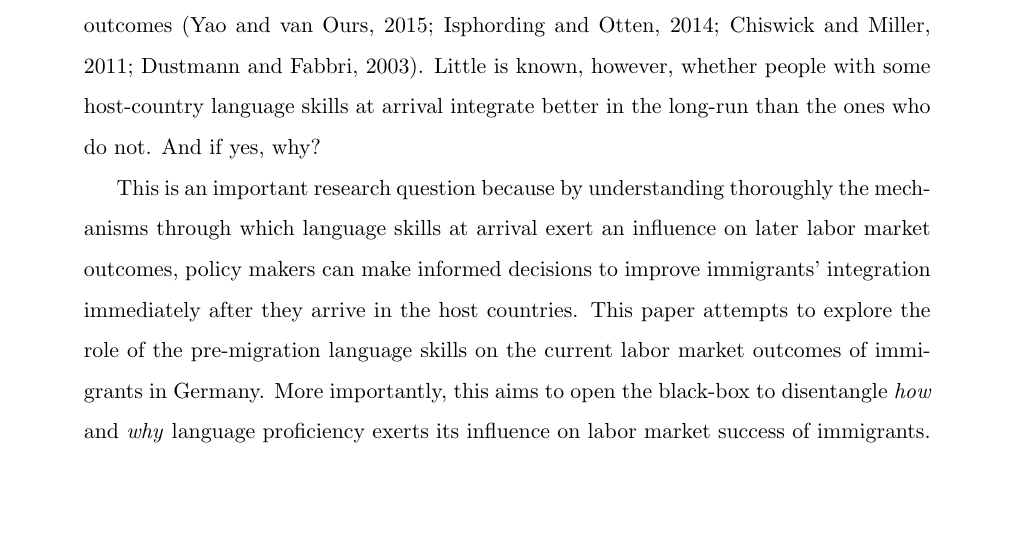
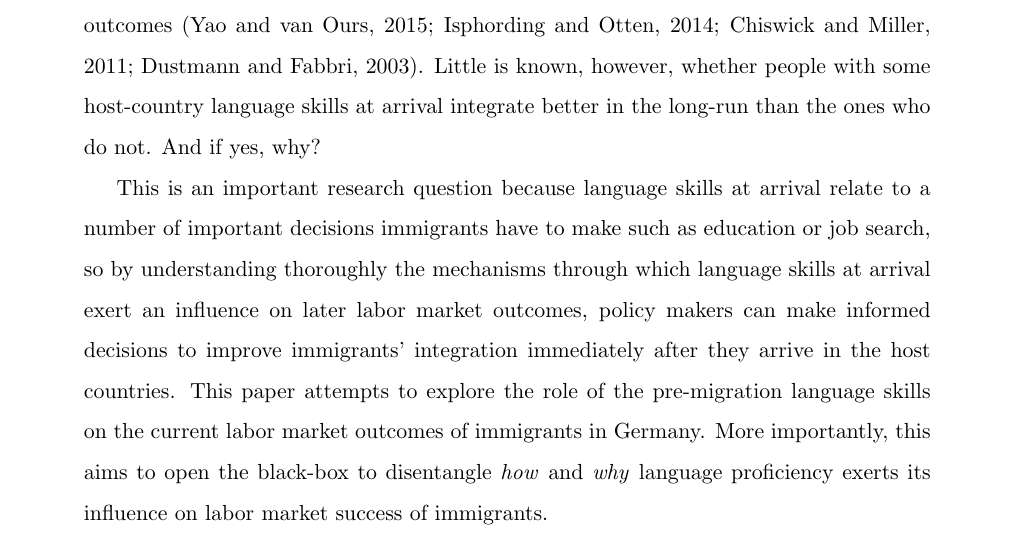
Before and after one commit to huylequangiab/Language-Job-search-and-Labor-market-outcomes, a LaTeX document (Paper 2.tex): part of page 2 of 22, cut so that both start at the same text, the shorter picture padded with empty space. Compiled offline with pdfLaTeX.

Commit message:
Update Paper 2.tex

```diff
--- a/Paper 2.tex
+++ b/Paper 2.tex
@@ -45,7 +45,7 @@ I would like to thank Silke Anger, Malte Reichelt, Authur van Soest and particip
 
 Since the early 1980s a number of studies have emerged to explore the role of host-country language skills on the integration success of immigrants. Language skills, as being a productive trait in itself, have significant effect on improving immigrants' labor market outcomes (Yao and van Ours, 2015; Isphording and Otten, 2014; Chiswick and Miller, 2011; Dustmann and Fabbri, 2003). Little is known, however, whether people with some host-country language skills at arrival integrate better in the long-run than the ones who do not. And if yes, why?
 
-This is an important research question because by understanding thoroughly the mechanisms through which language skills at arrival exert an influence on later labor market outcomes, policy makers can make informed decisions to improve immigrants' integration immediately after they arrive in the host countries. This paper attempts to explore the role of the pre-migration language skills on the current labor market outcomes of immigrants in Germany. More importantly, this aims to open the black-box to disentangle \textit{how} and \textit{why} language proficiency exerts its influence on labor market success of immigrants.
+This is an important research question because language skills at arrival relate to a number of important decisions immigrants have to make such as education or job search, so by understanding thoroughly the mechanisms through which language skills at arrival exert an influence on later labor market outcomes, policy makers can make informed decisions to improve immigrants' integration immediately after they arrive in the host countries. This paper attempts to explore the role of the pre-migration language skills on the current labor market outcomes of immigrants in Germany. More importantly, this aims to open the black-box to disentangle \textit{how} and \textit{why} language proficiency exerts its influence on labor market success of immigrants.
 
 In light of existing literature, which finds mostly positive effects of contemporaneous language skills on wages, it is important to distinguish between pre--migration language skills and current language skills which have been already influenced by labor market experience in host countries. From the methodological point of view, measuring the effects of current language skills on wages could result in a spurious regression due to reverse causality (xxx). To avoid this problem, on the one hand, language skills should ideally be measured before the labor market outcomes, for instance, it is better to use pre--migration than current language skills. But on the other hand, there has been no empirical evidence why pre--migration language skills should have an effect on current labor market outcomes.
 
```
